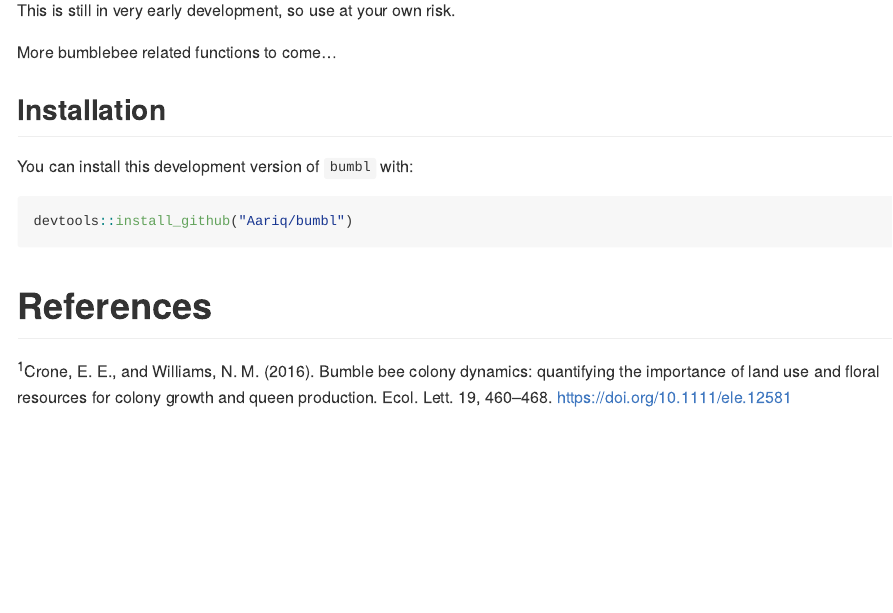
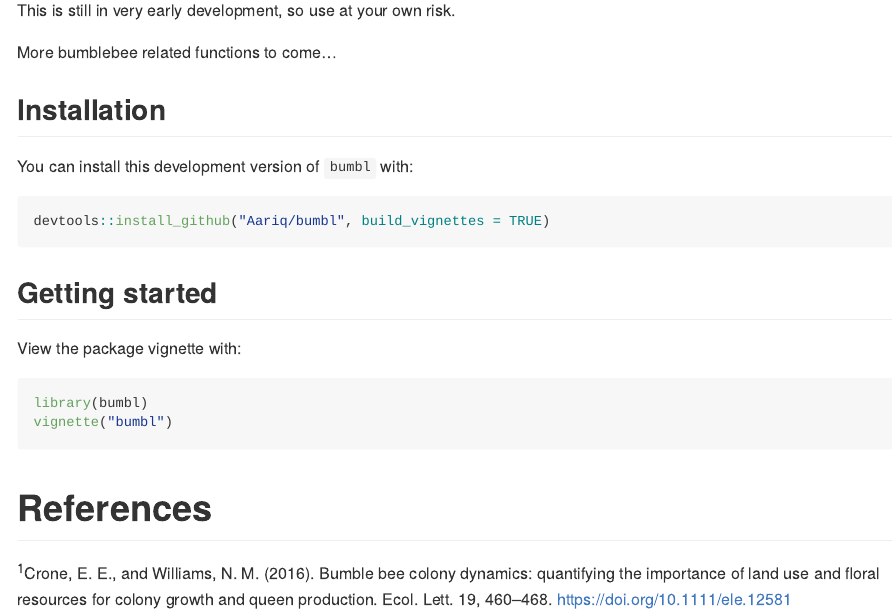
Before and after one commit to Aariq/bumbl, an R Markdown document (README.Rmd): the page in a window 1100 px wide, from 230 px down. The pictures show the output file README.md that the author committed with the source, drawn offline in the style of GitHub; badge pictures from the web are left out.

Commit message:
changed name of vignette file, updated readme with instructions on how to get vignette

````diff
--- a/README.Rmd
+++ b/README.Rmd
@@ -33,7 +33,16 @@ More bumblebee related functions to come...
 You can install this development version of `bumbl` with:
 
 ``` r
-devtools::install_github("Aariq/bumbl")
+devtools::install_github("Aariq/bumbl", build_vignettes = TRUE)
+```
+
+## Getting started
+
+View the package vignette with:
+
+``` r
+library(bumbl)
+vignette("bumbl")
 ```
 
 # References
````
Also changed, not shown: README.md, vignettes/bumbl.Rmd (renamed from vignettes/intro.Rmd).
